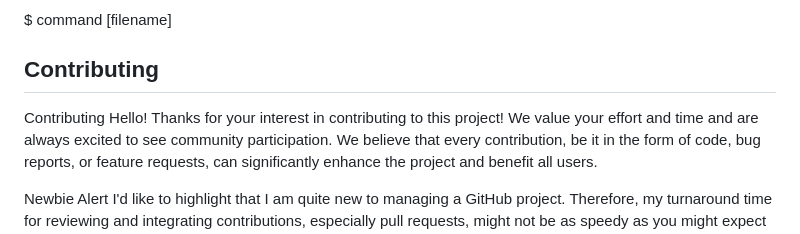
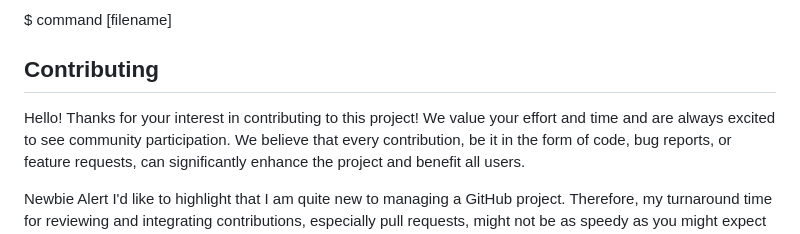
Before and after one commit to TurboBoulder/TurboBoulder, a Markdown page: README.md, the part around the change. Drawn GitHub-style.

Commit message:
Update README.md
Signed-off-by: Jim Groth <jim.groth@gmail.com>

```diff
--- a/README.md
+++ b/README.md
@@ -29,7 +29,7 @@ $ command --option [argument]
 $ command [filename]
 
 ## Contributing
-Contributing
+
 Hello! Thanks for your interest in contributing to this project! We value your effort and time and are always excited to see community participation. We believe that every contribution, be it in the form of code, bug reports, or feature requests, can significantly enhance the project and benefit all users.
 
 Newbie Alert
```
